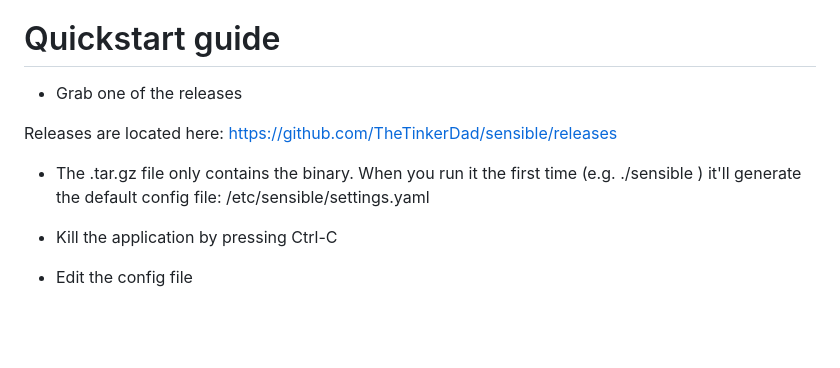
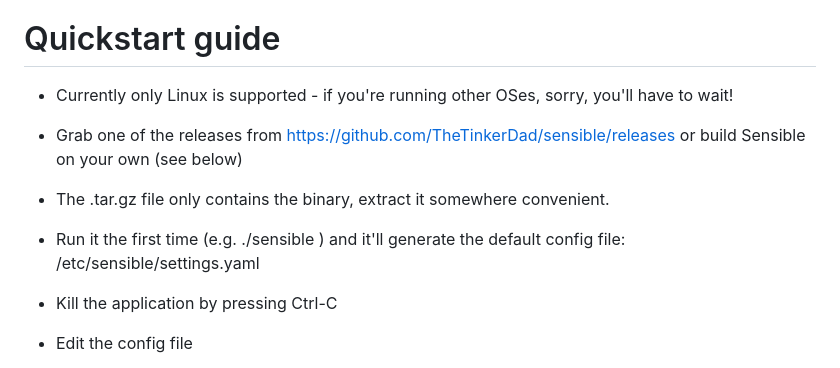
Before and after one commit to TheTinkerDad/sensible, a Markdown page: README.md, the part around the change. GitHub-like rendering; blank space fills up the shorter version.

Commit message:
Minor updates in the quickstart guide

```diff
--- a/README.md
+++ b/README.md
@@ -33,11 +33,13 @@ Second, you can implement them as unix shell scripts. In this case, you don't ne
 
 # Quickstart guide
 
- - Grab one of the releases
+ - Currently only Linux is supported - if you're running other OSes, sorry, you'll have to wait!
 
- Releases are located here: https://github.com/TheTinkerDad/sensible/releases
+ - Grab one of the releases from https://github.com/TheTinkerDad/sensible/releases or build Sensible on your own (see below)
 
- - The .tar.gz file only contains the binary. When you run it the first time (e.g. ./sensible ) it'll generate the default config file: /etc/sensible/settings.yaml
+ - The .tar.gz file only contains the binary, extract it somewhere convenient.
+
+ - Run it the first time (e.g. ./sensible ) and it'll generate the default config file: /etc/sensible/settings.yaml
 
  - Kill the application by pressing Ctrl-C
 
```
